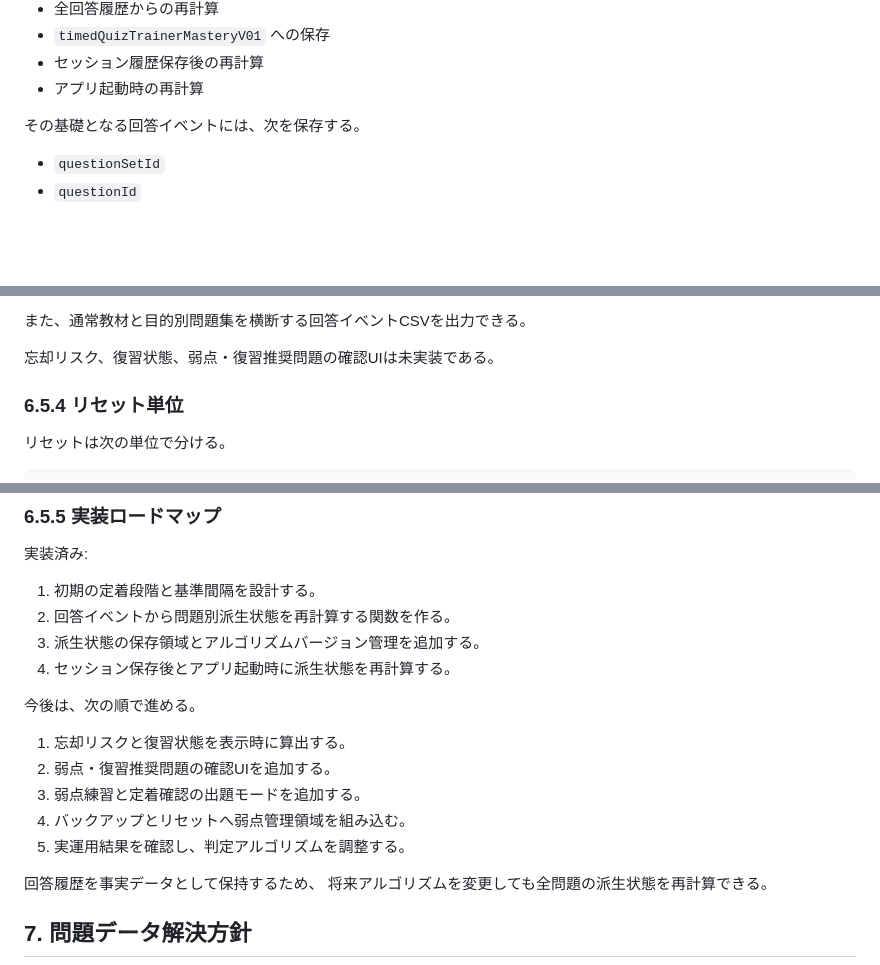
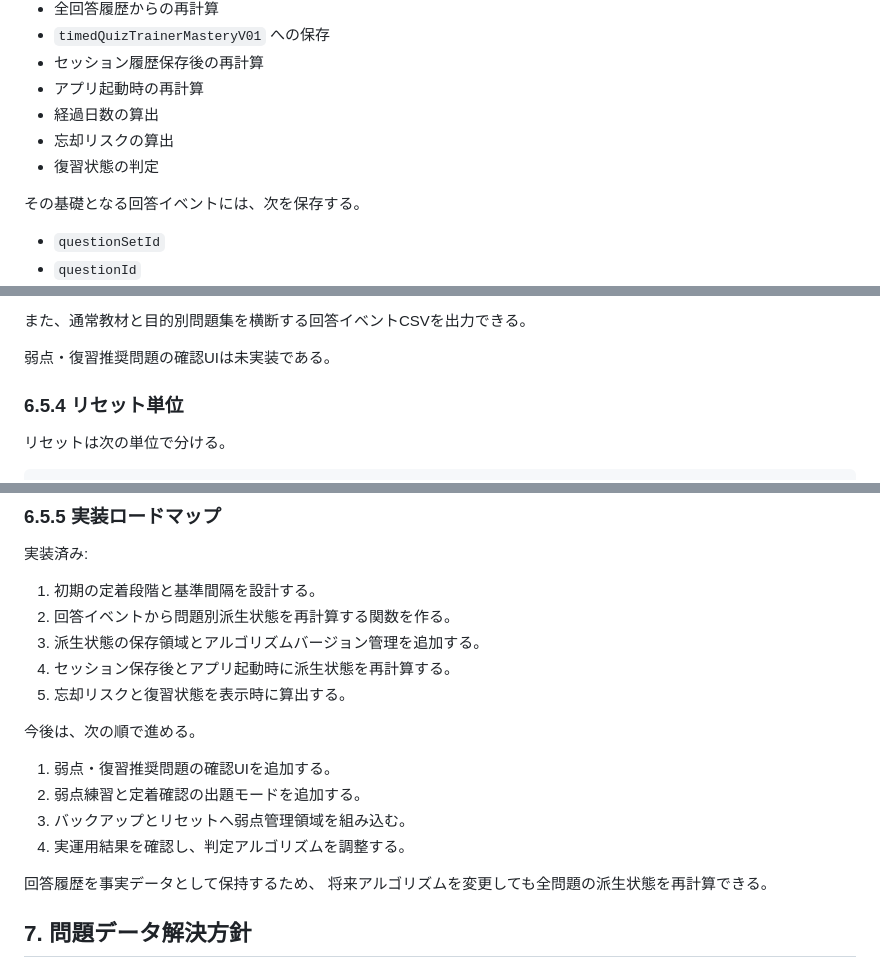
Before and after one commit to jera-takanabe/junior-study-trainer, a Markdown page: docs/design/purpose_set_runtime_design_v0_1.md, 3 parts joined by grey strips. GitHub-like rendering; blank space fills up the shorter version.

Commit message:
docs: mark forgetting risk calculation implemented

```diff
--- a/docs/design/purpose_set_runtime_design_v0_1.md
+++ b/docs/design/purpose_set_runtime_design_v0_1.md
@@ -684,6 +684,9 @@
 - `timedQuizTrainerMasteryV01` への保存
 - セッション履歴保存後の再計算
 - アプリ起動時の再計算
+- 経過日数の算出
+- 忘却リスクの算出
+- 復習状態の判定
 
 その基礎となる回答イベントには、次を保存する。
 
@@ -699,7 +702,7 @@
 
 また、通常教材と目的別問題集を横断する回答イベントCSVを出力できる。
 
-忘却リスク、復習状態、弱点・復習推奨問題の確認UIは未実装である。
+弱点・復習推奨問題の確認UIは未実装である。
 
 ### 6.5.4 リセット単位
 
@@ -728,14 +731,14 @@
 2. 回答イベントから問題別派生状態を再計算する関数を作る。
 3. 派生状態の保存領域とアルゴリズムバージョン管理を追加する。
 4. セッション保存後とアプリ起動時に派生状態を再計算する。
+5. 忘却リスクと復習状態を表示時に算出する。
 
 今後は、次の順で進める。
 
-1. 忘却リスクと復習状態を表示時に算出する。
-2. 弱点・復習推奨問題の確認UIを追加する。
-3. 弱点練習と定着確認の出題モードを追加する。
-4. バックアップとリセットへ弱点管理領域を組み込む。
-5. 実運用結果を確認し、判定アルゴリズムを調整する。
+1. 弱点・復習推奨問題の確認UIを追加する。
+2. 弱点練習と定着確認の出題モードを追加する。
+3. バックアップとリセットへ弱点管理領域を組み込む。
+4. 実運用結果を確認し、判定アルゴリズムを調整する。
 
 回答履歴を事実データとして保持するため、
 将来アルゴリズムを変更しても全問題の派生状態を再計算できる。
```
